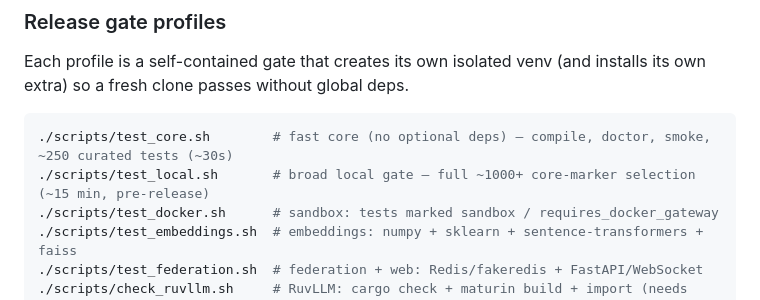
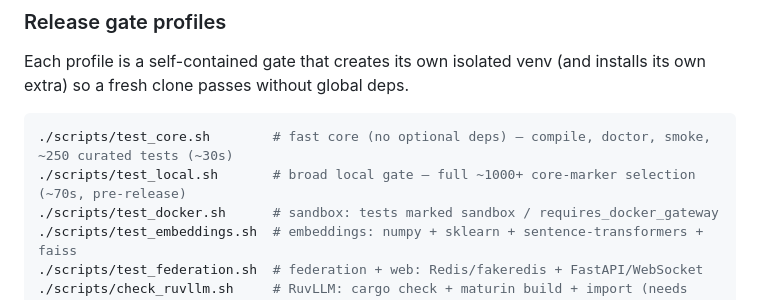
Before and after one commit to dawsonblock/vibe-thinker, a Markdown page: README.md, the part around the change. Rendered like a GitHub page.

Commit message:
docs: fix stale ~15 min timing for test_local.sh (measured ~70s)
Generated with [Devin](https://devin.ai)

Co-Authored-By: Devin <158243242+devin-ai-integration[bot]@users.noreply.github.com>

````diff
--- a/README.md
+++ b/README.md
@@ -136,7 +136,7 @@ Each profile is a self-contained gate that creates its own isolated venv
 
 ```bash
 ./scripts/test_core.sh        # fast core (no optional deps) — compile, doctor, smoke, ~250 curated tests (~30s)
-./scripts/test_local.sh       # broad local gate — full ~1000+ core-marker selection (~15 min, pre-release)
+./scripts/test_local.sh       # broad local gate — full ~1000+ core-marker selection (~70s, pre-release)
 ./scripts/test_docker.sh      # sandbox: tests marked sandbox / requires_docker_gateway
 ./scripts/test_embeddings.sh  # embeddings: numpy + sklearn + sentence-transformers + faiss
 ./scripts/test_federation.sh  # federation + web: Redis/fakeredis + FastAPI/WebSocket
````
Also changed, not shown: AGENTS.md (+1 -1 lines).
